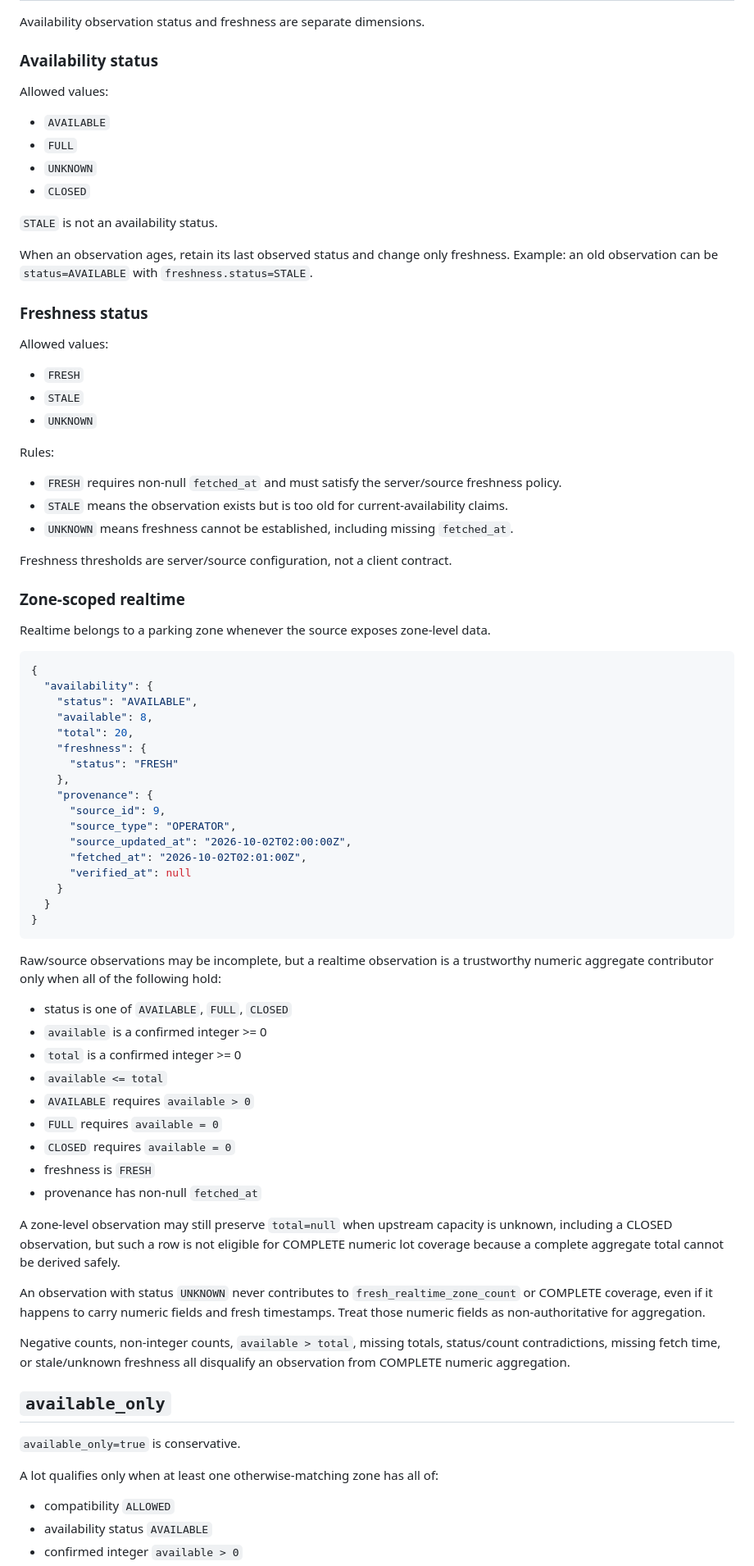
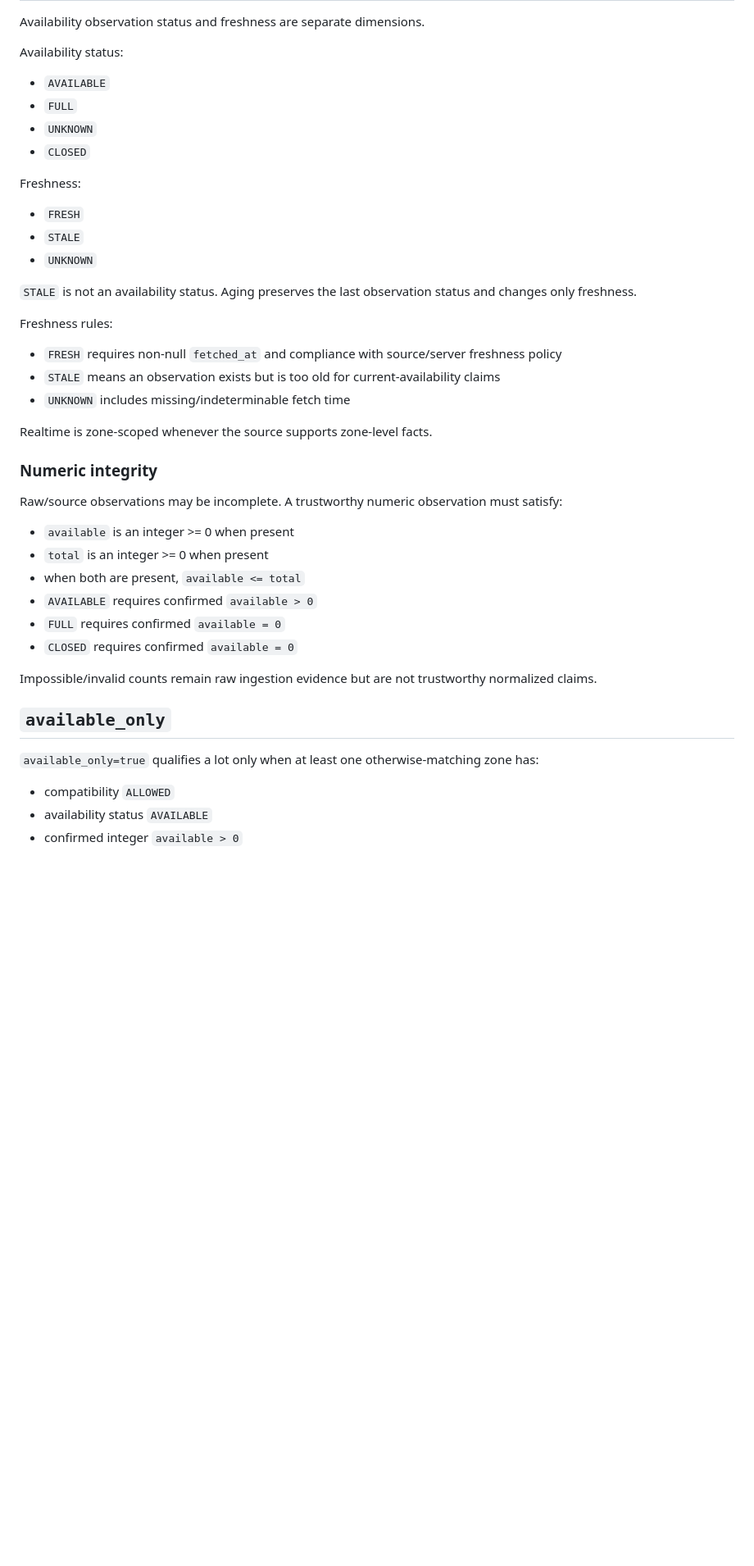
Before and after one commit to smvt1215/heavy-motorcycle-parking, a Markdown page: docs/api.md, the part around one of its changes. Shown at 82% size. Rendered like a GitHub page; blank space fills up the shorter version.

````diff
--- a/docs/api.md
+++ b/docs/api.md
@@ -155,73 +145,38 @@ Therefore a lot containing one returned `ALLOWED` zone and one returned `UNKNOWN
 Availability observation status and freshness are separate dimensions.
 
-### Availability status
-Allowed values:
+Availability status:
 - `AVAILABLE`
 - `FULL`
 - `UNKNOWN`
 - `CLOSED`
 
-`STALE` is not an availability status.
-
-When an observation ages, retain its last observed status and change only freshness. Example: an old observation can be `status=AVAILABLE` with `freshness.status=STALE`.
-
-### Freshness status
-Allowed values:
+Freshness:
 - `FRESH`
 - `STALE`
 - `UNKNOWN`
 
-Rules:
-- `FRESH` requires non-null `fetched_at` and must satisfy the server/source freshness policy.
-- `STALE` means the observation exists but is too old for current-availability claims.
-- `UNKNOWN` means freshness cannot be established, including missing `fetched_at`.
+`STALE` is not an availability status. Aging preserves the last observation status and changes only freshness.
 
-Freshness thresholds are server/source configuration, not a client contract.
+Freshness rules:
+- `FRESH` requires non-null `fetched_at` and compliance with source/server freshness policy
+- `STALE` means an observation exists but is too old for current-availability claims
+- `UNKNOWN` includes missing/indeterminable fetch time
 
-### Zone-scoped realtime
-Realtime belongs to a parking zone whenever the source exposes zone-level data.
+Realtime is zone-scoped whenever the source supports zone-level facts.
 
-```json
-{
-  "availability": {
-    "status": "AVAILABLE",
-    "available": 8,
-    "total": 20,
-    "freshness": {
-      "status": "FRESH"
-    },
-    "provenance": {
-      "source_id": 9,
-      "source_type": "OPERATOR",
-      "source_updated_at": "2026-10-02T02:00:00Z",
-      "fetched_at": "2026-10-02T02:01:00Z",
-      "verified_at": null
-    }
-  }
-}
-```
+### Numeric integrity
+Raw/source observations may be incomplete. A trustworthy numeric observation must satisfy:
+- `available` is an integer >= 0 when present
+- `total` is an integer >= 0 when present
+- when both are present, `available <= total`
+- `AVAILABLE` requires confirmed `available > 0`
+- `FULL` requires confirmed `available = 0`
+- `CLOSED` requires confirmed `available = 0`
 
-Raw/source observations may be incomplete, but a realtime observation is a trustworthy numeric aggregate contributor only when all of the following hold:
-- status is one of `AVAILABLE`, `FULL`, `CLOSED`
-- `available` is a confirmed integer >= 0
-- `total` is a confirmed integer >= 0
-- `available <= total`
-- `AVAILABLE` requires `available > 0`
-- `FULL` requires `available = 0`
-- `CLOSED` requires `available = 0`
-- freshness is `FRESH`
-- provenance has non-null `fetched_at`
-
-A zone-level observation may still preserve `total=null` when upstream capacity is unknown, including a CLOSED observation, but such a row is not eligible for COMPLETE numeric lot coverage because a complete aggregate total cannot be derived safely.
-
-An observation with status `UNKNOWN` never contributes to `fresh_realtime_zone_count` or COMPLETE coverage, even if it happens to carry numeric fields and fresh timestamps. Treat those numeric fields as non-authoritative for aggregation.
-
-Negative counts, non-integer counts, `available > total`, missing totals, status/count contradictions, missing fetch time, or stale/unknown freshness all disqualify an observation from COMPLETE numeric aggregation.
+Impossible/invalid counts remain raw ingestion evidence but are not trustworthy normalized claims.
 
 ## `available_only`
-`available_only=true` is conservative.
-
-A lot qualifies only when at least one otherwise-matching zone has all of:
+`available_only=true` qualifies a lot only when at least one otherwise-matching zone has:
 - compatibility `ALLOWED`
 - availability status `AVAILABLE`
 - confirmed integer `available > 0`
````
Also changed, not shown: other parts of docs/api.md (+127 -164 lines).
